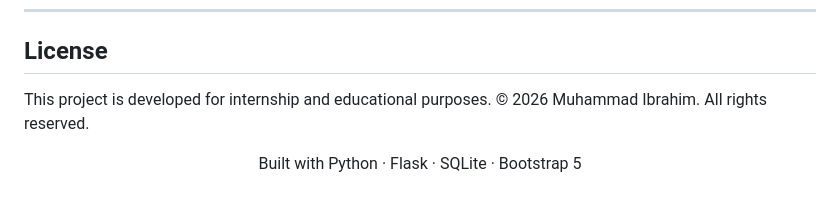
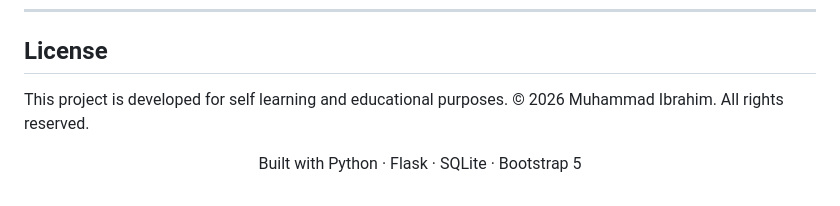
Before and after one commit to mibrahim-O2/Restaurant-Management-System, a Markdown page: README.md, the part around the change. Rendered like a GitHub page.

```diff
--- a/README.md
+++ b/README.md
@@ -264,7 +264,7 @@ BS Computer Science (Student)
 ---
 ## License
 
-This project is developed for internship and educational purposes.
+This project is developed for self learning and educational purposes.
 &copy; 2026 Muhammad Ibrahim. All rights reserved.
 
 <div align="center">
```
